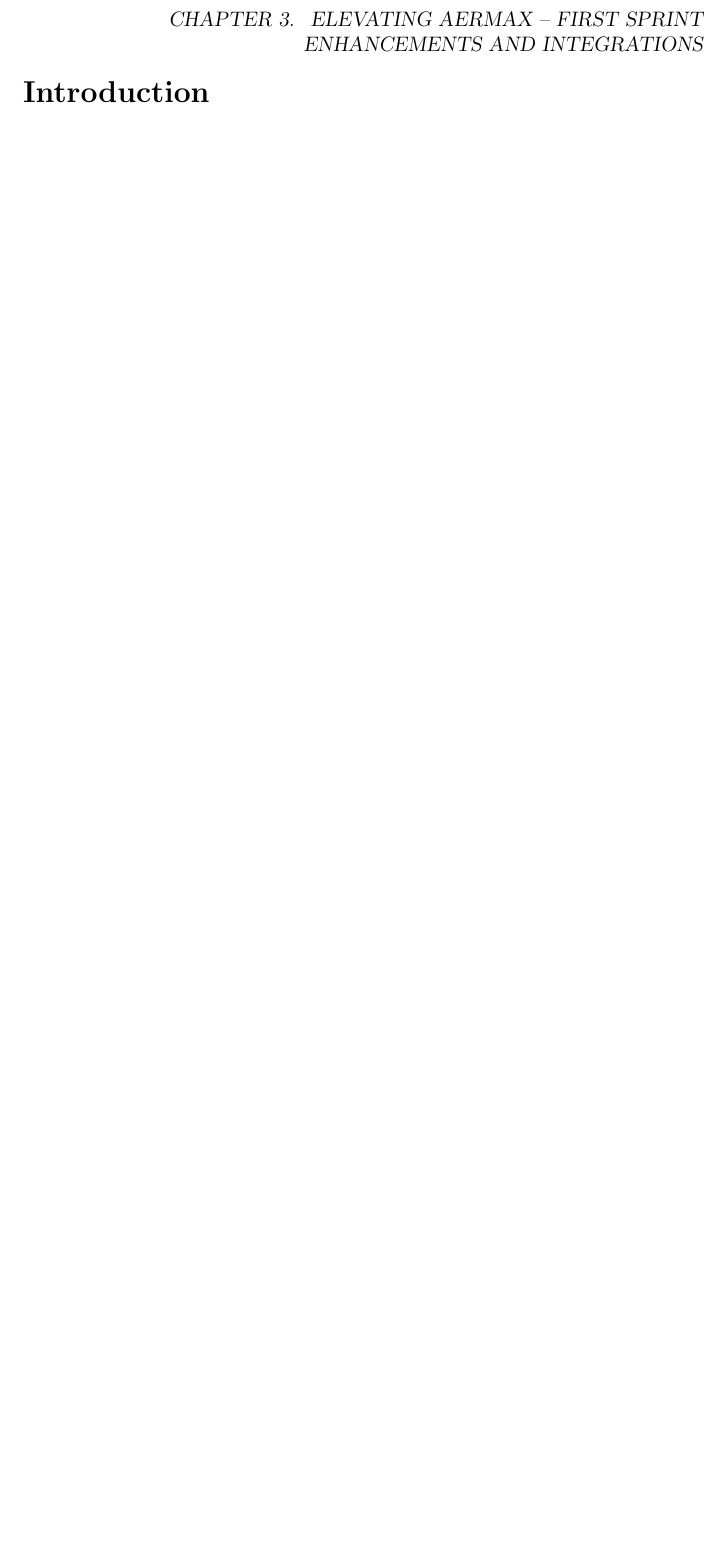
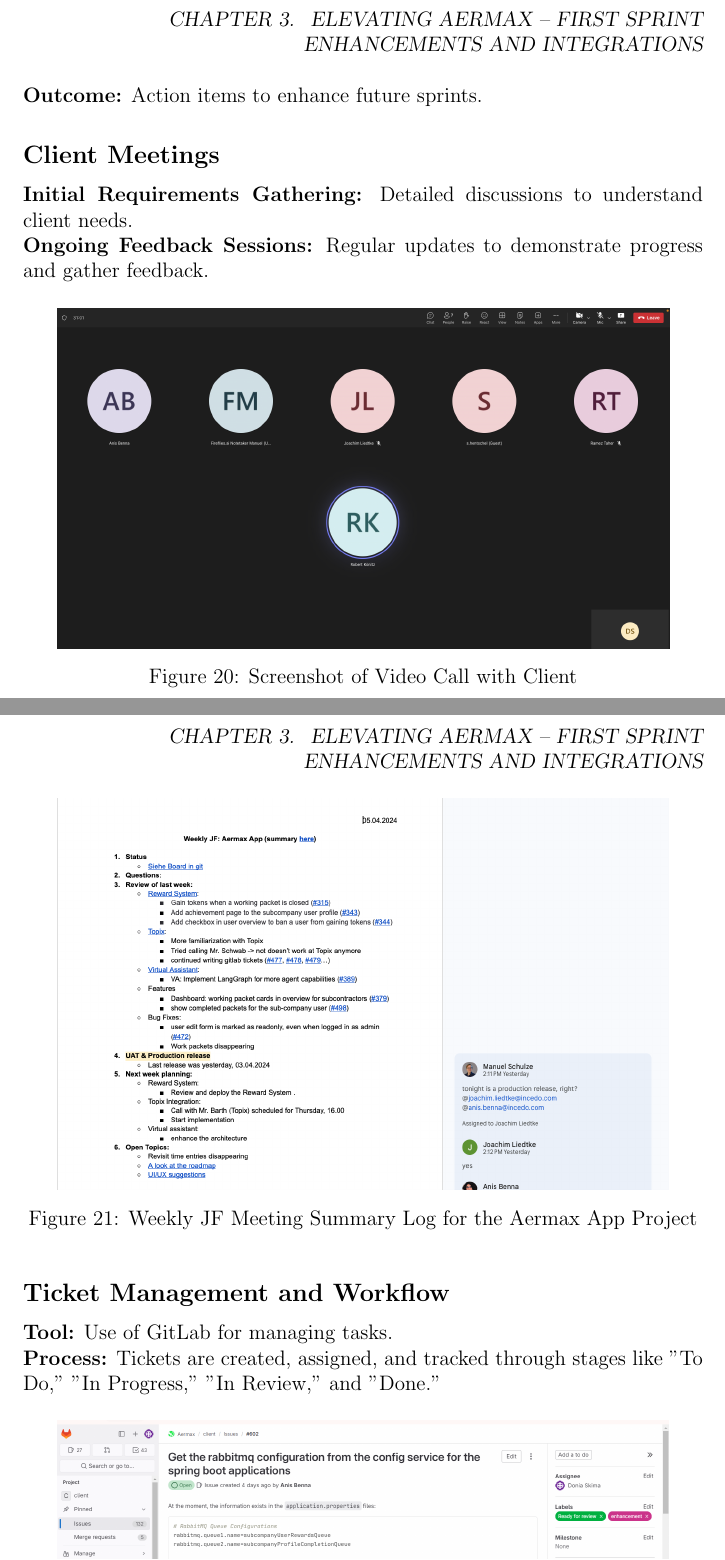
Before and after one commit to doniaskima/isimm-end-of-studies-project, a LaTeX thesis (main.tex, which reads src/chapters/chapter3.tex): part of page 43 of 53 before the commit and two parts of pages 43 and 44 of 55 after it, the two joined at a grey line, cut so that both start at the same text, the shorter picture padded with empty space. Compiled offline with pdfLaTeX.

Commit message:
Team Collaboration and Meetings part

```diff
--- a/src/chapters/chapter3.tex
+++ b/src/chapters/chapter3.tex
@@ -1,7 +1,4 @@
 \chapter{Elevating Aermax – First Sprint Enhancements and Integrations}
-\minitoc
-\newpage
-\setcounter{secnumdepth}{0} % Set the section counter to 0 so next section is not counted in toc
 
 \section{Introduction}
 In this chapter, we cover the first sprint of the Aermax project, focusing on team collaboration and meetings, as well as the key enhancements and features we implemented to improve the platform.
@@ -7,0 +19,21 @@
+\textbf{Outcome:} Action items to enhance future sprints.
+
+\subsection{Client Meetings}
+\textbf{Initial Requirements Gathering:} Detailed discussions to understand client needs. \\
+\textbf{Ongoing Feedback Sessions:} Regular updates to demonstrate progress and gather feedback.
+\begin{figure}[H]
+    \centering
+    \includegraphics[width=0.9\textwidth]{src/assets/chapters/JF MEETING.png}
+    \caption{Screenshot of Video Call with Client}
+    \label{fig:client_meeting}
+\end{figure}
+\begin{figure}[H]
+    \centering
+    \includegraphics[width=0.9\textwidth]{src/assets/chapters/JF.png}
+    \caption{ Weekly JF Meeting Summary Log for the Aermax App Project}
+    \label{fig:Weekly_JF}
+\end{figure}
+
+\subsection{Ticket Management and Workflow}
+\textbf{Tool:} Use of GitLab for managing tasks. \\
+\textbf{Process:} Tickets are created, assigned, and tracked through stages like "To Do," "In Progress," "In Review," and "Done."
@@ -7,0 +44,2 @@
+    \label{fig:ticket_management}
+\end{figure}
@@ -7,0 +55,4 @@
+    \label{fig:communication_tools}
+\end{figure}
+
+\section{Major Features and Enhancements}
```
Also changed, not shown: src/assets/chapters/MicrosoftTeams.png (added), src/assets/chapters/ticket.PNG (added), src/chapters/chapter3.tex (27 more changed lines).
